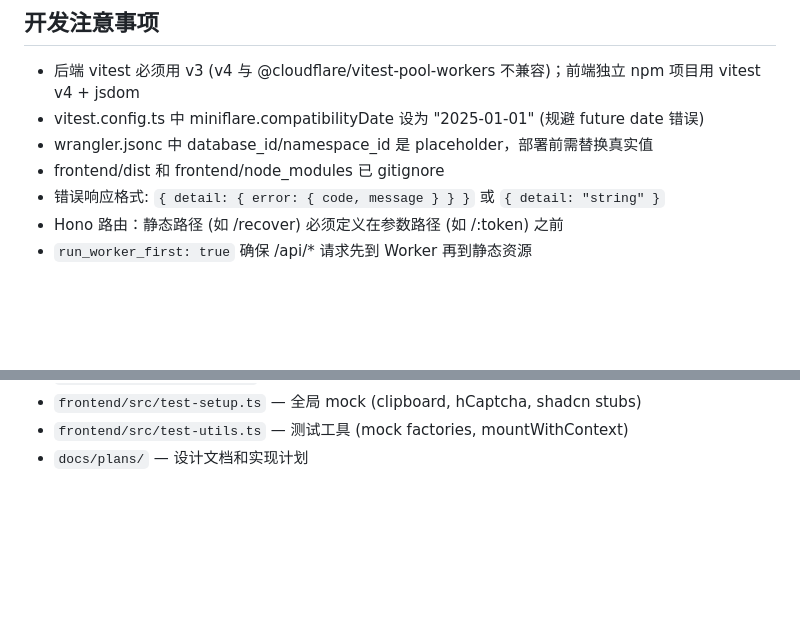
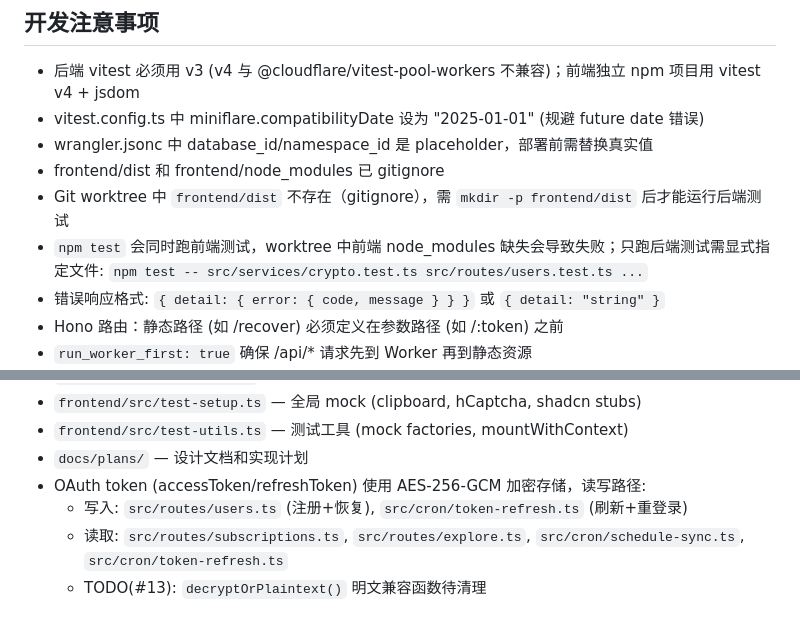
Before and after one commit to cqu-moe/schedule, a Markdown page: CLAUDE.md, 2 parts joined by grey strips. Rendered like a GitHub page; blank space fills up the shorter version.

Commit message:
docs: update CLAUDE.md with worktree and token encryption notes
Co-Authored-By: Claude Opus 4.6 <noreply@anthropic.com>

```diff
--- a/CLAUDE.md
+++ b/CLAUDE.md
@@ -37,6 +37,8 @@ GitHub: https://github.com/cqu-moe/schedule-cloudflare (Private)
 - vitest.config.ts 中 miniflare.compatibilityDate 设为 "2025-01-01" (规避 future date 错误)
 - wrangler.jsonc 中 database_id/namespace_id 是 placeholder，部署前需替换真实值
 - frontend/dist 和 frontend/node_modules 已 gitignore
+- Git worktree 中 `frontend/dist` 不存在（gitignore），需 `mkdir -p frontend/dist` 后才能运行后端测试
+- `npm test` 会同时跑前端测试，worktree 中前端 node_modules 缺失会导致失败；只跑后端测试需显式指定文件: `npm test -- src/services/crypto.test.ts src/routes/users.test.ts ...`
 - 错误响应格式: `{ detail: { error: { code, message } } }` 或 `{ detail: "string" }`
 - Hono 路由：静态路径 (如 /recover) 必须定义在参数路径 (如 /:token) 之前
 - `run_worker_first: true` 确保 /api/* 请求先到 Worker 再到静态资源
@@ -87,3 +89,7 @@ GitHub: https://github.com/cqu-moe/schedule-cloudflare (Private)
 - `frontend/src/test-setup.ts` — 全局 mock (clipboard, hCaptcha, shadcn stubs)
 - `frontend/src/test-utils.ts` — 测试工具 (mock factories, mountWithContext)
 - `docs/plans/` — 设计文档和实现计划
+- OAuth token (accessToken/refreshToken) 使用 AES-256-GCM 加密存储，读写路径:
+  - 写入: `src/routes/users.ts` (注册+恢复), `src/cron/token-refresh.ts` (刷新+重登录)
+  - 读取: `src/routes/subscriptions.ts`, `src/routes/explore.ts`, `src/cron/schedule-sync.ts`, `src/cron/token-refresh.ts`
+  - TODO(#13): `decryptOrPlaintext()` 明文兼容函数待清理
```
